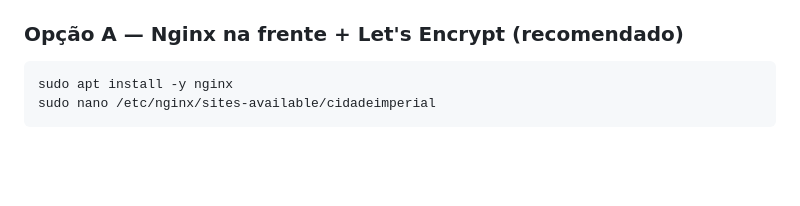
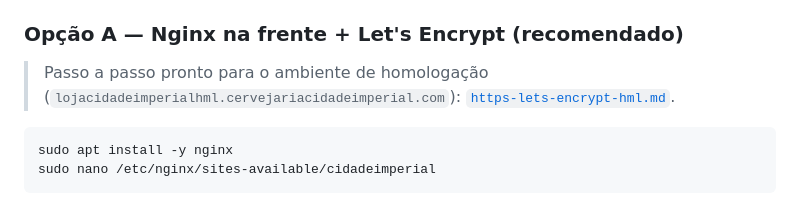
Before and after one commit to melhorartecnologia-arch/P018LJCDI, a Markdown page: docs/deploy-vps-ubuntu.md, the part around the change. Rendered like a GitHub page; blank space fills up the shorter version.

````diff
--- a/docs/deploy-vps-ubuntu.md
+++ b/docs/deploy-vps-ubuntu.md
@@ -182,6 +182,10 @@ Nas opções B e C, a própria aplicação Node serve o TLS: basta definir
 para o HTTPS (desligável com `HTTPS_REDIRECT_HTTP=false`).
 
 ### Opção A — Nginx na frente + Let's Encrypt (recomendado)
+
+> Passo a passo pronto para o ambiente de homologação
+> (`lojacidadeimperialhml.cervejariacidadeimperial.com`):
+> [`https-lets-encrypt-hml.md`](https-lets-encrypt-hml.md).
 
 ```bash
 sudo apt install -y nginx
````
Also changed, not shown: docs/https-lets-encrypt-hml.md (added, +134 -0 lines).
